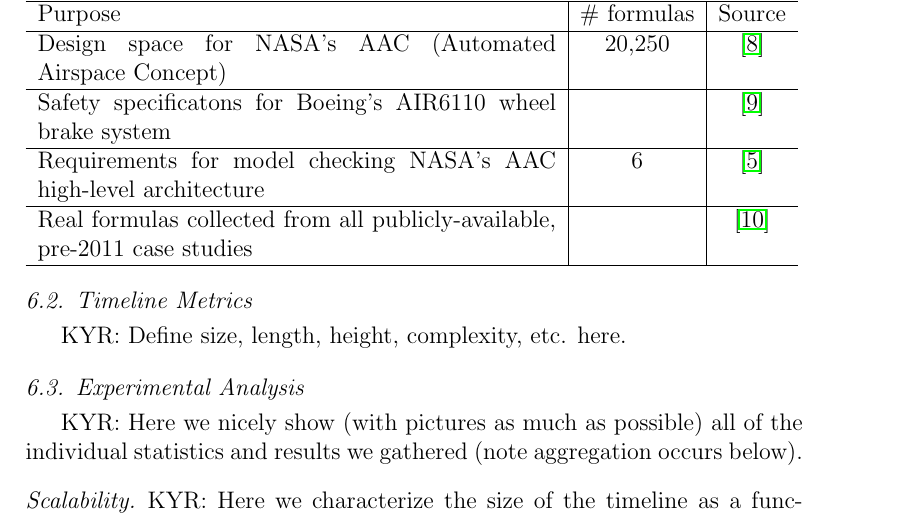
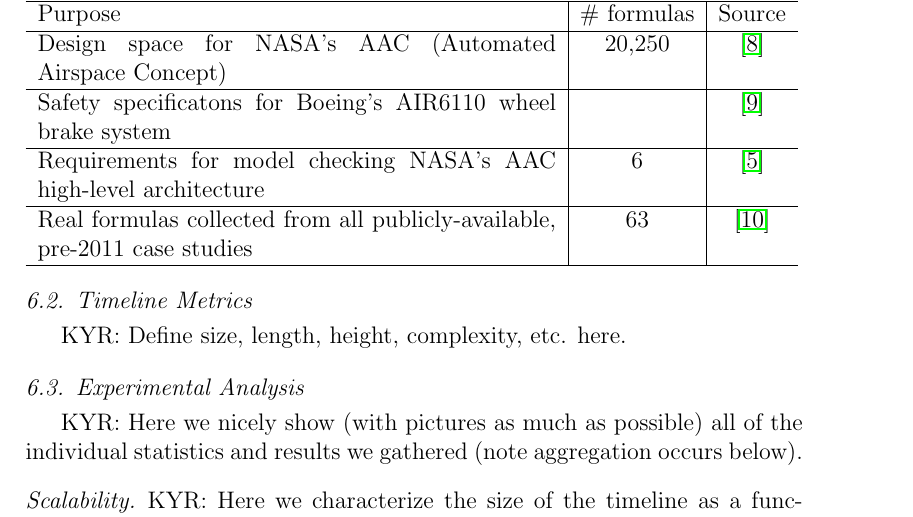
Before and after one commit to runmingl/ltl-explainability, a LaTeX paper (paper/main.tex): part of page 14 of 18, cut so that both start at the same text. Compiled offline with pdfLaTeX.

Commit message:
small update to main

```diff
--- a/paper/main.tex
+++ b/paper/main.tex
@@ -468,7 +468,7 @@ Given the tremendous popularity of LTL as a specification language for industria
   \hline
   Requirements for model checking NASA's AAC high-level architecture & 6 & \cite{ZR14} \\
   \hline
-  Real formulas collected from all publicly-available, pre-2011 case studies &  & \cite{RV11} \\
+  Real formulas collected from all publicly-available, pre-2011 case studies & 63 & \cite{RV11} \\
   \hline
 \end{tabular}
 
```
